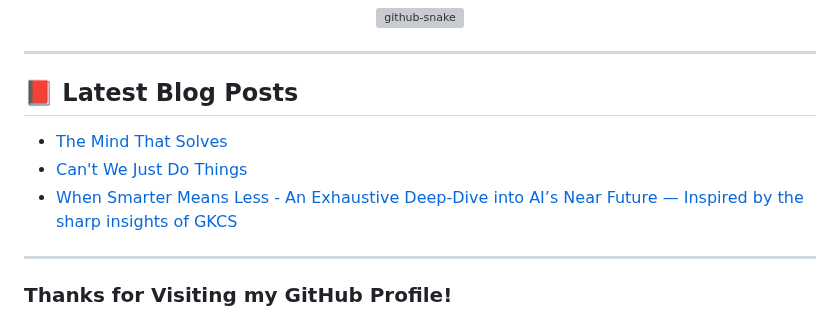
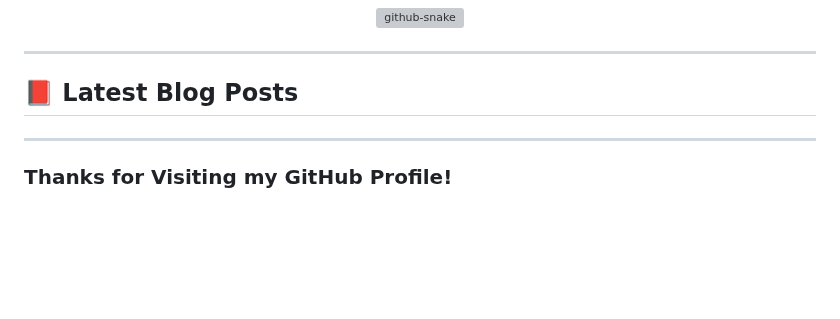
Before and after one commit to Srinivasa-Pradeep/Srinivasa-Pradeep, a Markdown page: README.md, the part around the change. Rendered like a GitHub page; blank space fills up the shorter version; grey boxes are pictures that could not be loaded.

```diff
--- a/README.md
+++ b/README.md
@@ -82,9 +82,6 @@ I'm Srinivasa Pradeep S, a Computer Science and Engineering Grade🎓 from PSG i
 
 ## 📕 Latest Blog Posts
 <!-- BLOG-POST-LIST:START -->
-- [The Mind That Solves](https://medium.com/@writtenbysrini/the-mind-that-solves-6e03f86ae245)
-- [Can't We Just Do Things](https://medium.com/@writtenbysrini/cant-we-just-do-things-abf1a549124a)
-- [When Smarter Means Less - An Exhaustive Deep-Dive into AI’s Near Future — Inspired by the sharp insights of GKCS](https://medium.com/@writtenbysrini/when-smarter-means-less-db0776c1eb39)
 <!-- BLOG-POST-LIST:END -->
 
 <hr>
```
